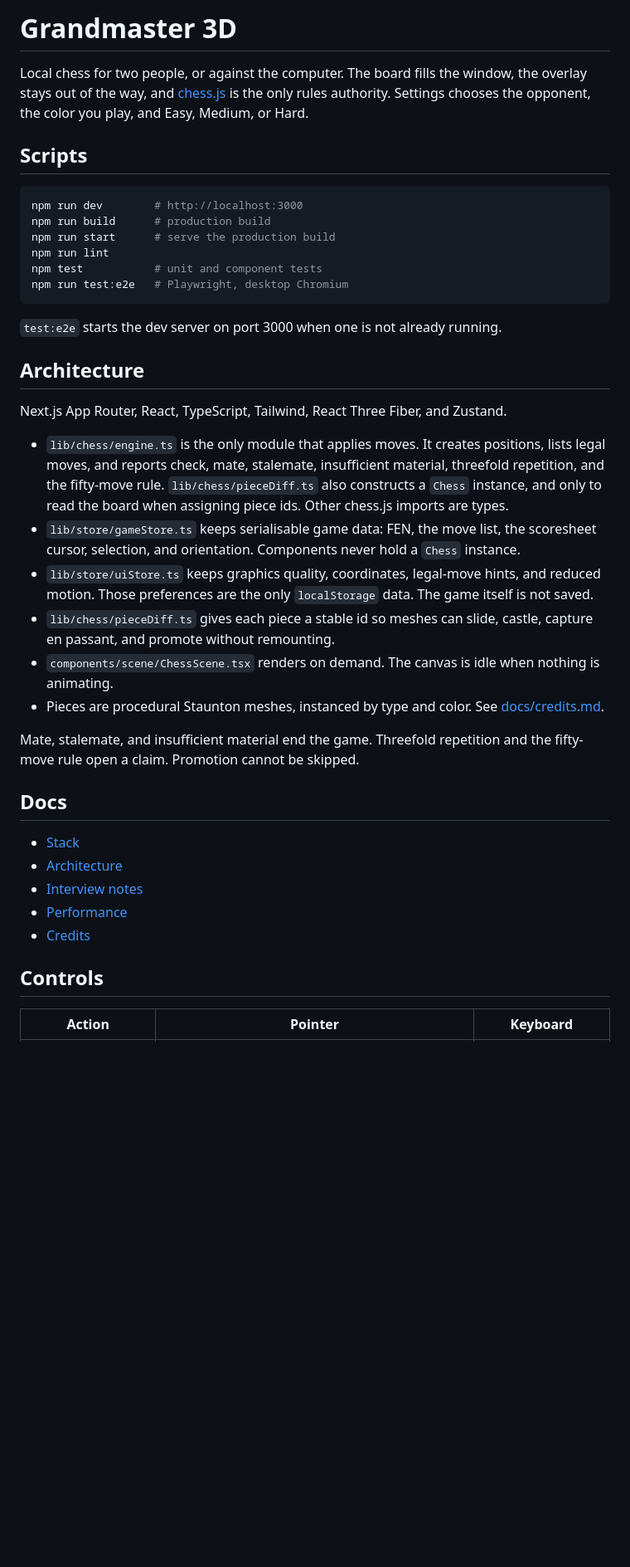
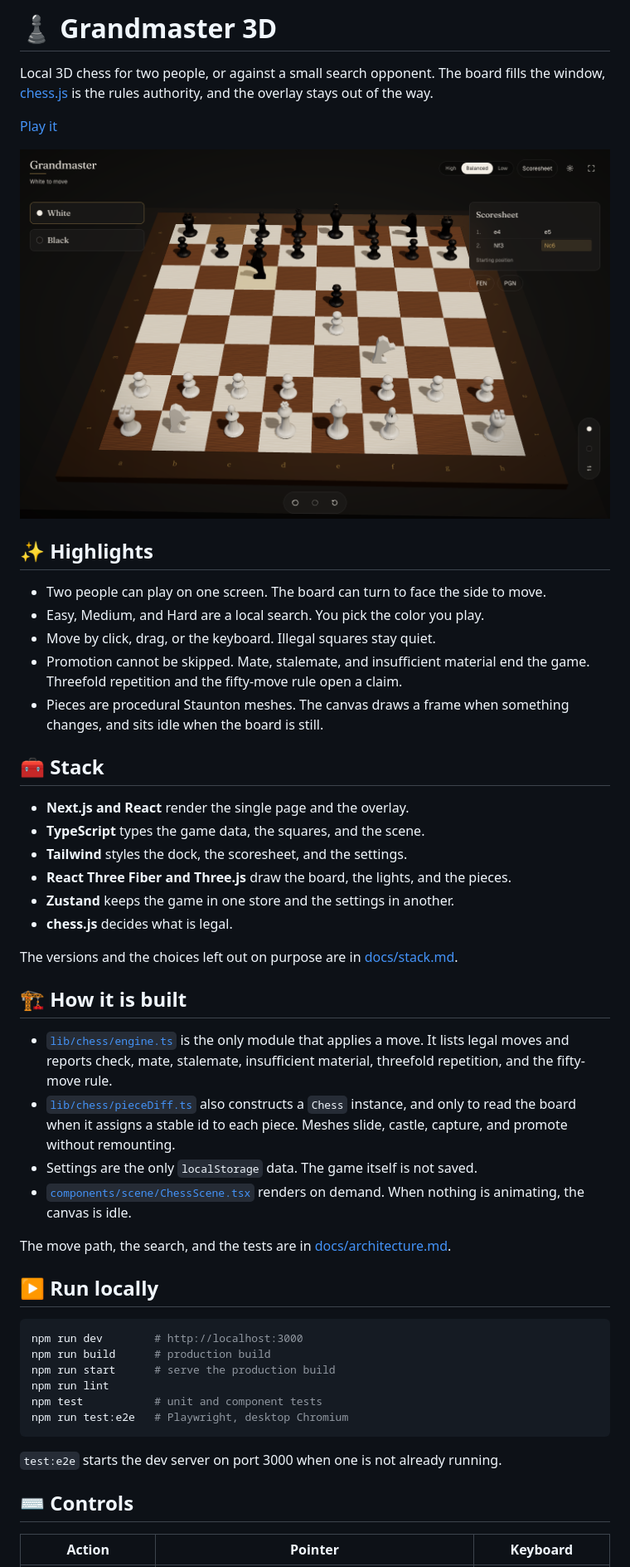
Before and after one commit to BasuGM/3D-Chess, a Markdown page: README.md, the part around one of its changes. Shown at 83% size. Rendered like a GitHub page; pictures changed too: docs/images/board.png (added); blank space fills up the shorter version.

Commit message:
Show the board on the README and lead with a playable, scannable project page.
Co-authored-by: Cursor <cursoragent@cursor.com>

````diff
--- a/README.md
+++ b/README.md
@@ -1,8 +1,40 @@
-# Grandmaster 3D
+# ♟ Grandmaster 3D
 
-Local chess for two people, or against the computer. The board fills the window, the overlay stays out of the way, and [chess.js](https://github.com/jhlywa/chess.js) is the only rules authority. Settings chooses the opponent, the color you play, and Easy, Medium, or Hard.
+Local 3D chess for two people, or against a small search opponent. The board fills the window, [chess.js](https://github.com/jhlywa/chess.js) is the rules authority, and the overlay stays out of the way.
 
-## Scripts
+[Play it](https://basugm.github.io/3D-Chess/)
+
+![A 3D chessboard after 1. e4 e5 2. Nf3 Nc6, with player cards and the scoresheet open](docs/images/board.png)
+
+## ✨ Highlights
+
+- Two people can play on one screen. The board can turn to face the side to move.
+- Easy, Medium, and Hard are a local search. You pick the color you play.
+- Move by click, drag, or the keyboard. Illegal squares stay quiet.
+- Promotion cannot be skipped. Mate, stalemate, and insufficient material end the game. Threefold repetition and the fifty-move rule open a claim.
+- Pieces are procedural Staunton meshes. The canvas draws a frame when something changes, and sits idle when the board is still.
+
+## 🧰 Stack
+
+- **Next.js and React** render the single page and the overlay.
+- **TypeScript** types the game data, the squares, and the scene.
+- **Tailwind** styles the dock, the scoresheet, and the settings.
+- **React Three Fiber and Three.js** draw the board, the lights, and the pieces.
+- **Zustand** keeps the game in one store and the settings in another.
+- **chess.js** decides what is legal.
+
+The versions and the choices left out on purpose are in [docs/stack.md](docs/stack.md).
+
+## 🏗️ How it is built
+
+- [`lib/chess/engine.ts`](lib/chess/engine.ts) is the only module that applies a move. It lists legal moves and reports check, mate, stalemate, insufficient material, threefold repetition, and the fifty-move rule.
+- [`lib/chess/pieceDiff.ts`](lib/chess/pieceDiff.ts) also constructs a `Chess` instance, and only to read the board when it assigns a stable id to each piece. Meshes slide, castle, capture, and promote without remounting.
+- Settings are the only `localStorage` data. The game itself is not saved.
+- [`components/scene/ChessScene.tsx`](components/scene/ChessScene.tsx) renders on demand. When nothing is animating, the canvas is idle.
+
+The move path, the search, and the tests are in [docs/architecture.md](docs/architecture.md).
+
+## ▶️ Run locally
 
 ```bash
 npm run dev        # http://localhost:3000
@@ -15,28 +47,7 @@ npm run test:e2e   # Playwright, desktop Chromium
 
 `test:e2e` starts the dev server on port 3000 when one is not already running.
 
-## Architecture
-
-Next.js App Router, React, TypeScript, Tailwind, React Three Fiber, and Zustand.
-
-- `lib/chess/engine.ts` is the only module that applies moves. It creates positions, lists legal moves, and reports check, mate, stalemate, insufficient material, threefold repetition, and the fifty-move rule. `lib/chess/pieceDiff.ts` also constructs a `Chess` instance, and only to read the board when assigning piece ids. Other chess.js imports are types.
-- `lib/store/gameStore.ts` keeps serialisable game data: FEN, the move list, the scoresheet cursor, selection, and orientation. Components never hold a `Chess` instance.
-- `lib/store/uiStore.ts` keeps graphics quality, coordinates, legal-move hints, and reduced motion. Those preferences are the only `localStorage` data. The game itself is not saved.
-- `lib/chess/pieceDiff.ts` gives each piece a stable id so meshes can slide, castle, capture en passant, and promote without remounting.
-- `components/scene/ChessScene.tsx` renders on demand. The canvas is idle when nothing is animating.
-- Pieces are procedural Staunton meshes, instanced by type and color. See [docs/credits.md](docs/credits.md).
-
-Mate, stalemate, and insufficient material end the game. Threefold repetition and the fifty-move rule open a claim. Promotion cannot be skipped.
-
-## Docs
-
-- [Stack](docs/stack.md)
-- [Architecture](docs/architecture.md)
-- [Interview notes](docs/interview.md)
-- [Performance](docs/performance.md)
-- [Credits](docs/credits.md)
-
-## Controls
+## ⌨️ Controls
 
 | Action | Pointer | Keyboard |
 | --- | --- | --- |
````
Also changed, not shown: other parts of README.md (+10 -2 lines).
